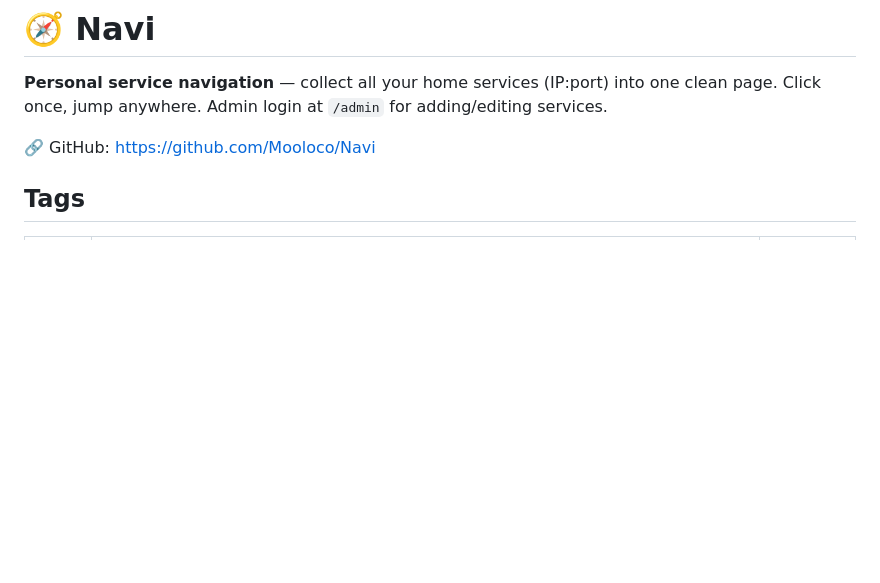
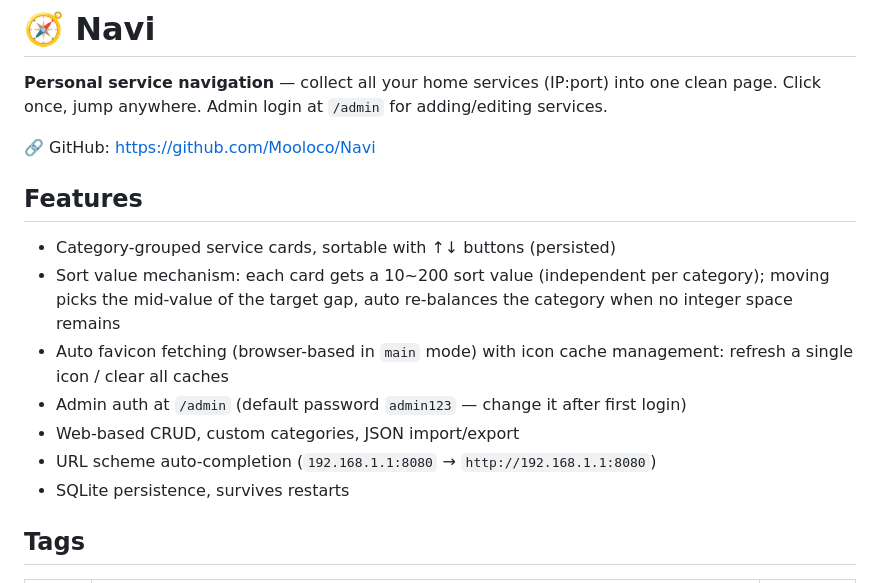
Before and after one commit to Mooloco/Navi, a Markdown page: dockerhub-readme.md, the part around the change. GitHub-like rendering; blank space fills up the shorter version.

Commit message:
docs:Docker Hub overview 增加功能特性(排序随机数、图标缓存管理)

```diff
--- a/dockerhub-readme.md
+++ b/dockerhub-readme.md
@@ -3,6 +3,16 @@
 **Personal service navigation** — collect all your home services (IP:port) into one clean page. Click once, jump anywhere. Admin login at `/admin` for adding/editing services.
 
 🔗 GitHub: https://github.com/Mooloco/Navi
+
+## Features
+
+- Category-grouped service cards, sortable with ↑↓ buttons (persisted)
+- Sort value mechanism: each card gets a 10~200 sort value (independent per category); moving picks the mid-value of the target gap, auto re-balances the category when no integer space remains
+- Auto favicon fetching (browser-based in `main` mode) with icon cache management: refresh a single icon / clear all caches
+- Admin auth at `/admin` (default password `admin123` — change it after first login)
+- Web-based CRUD, custom categories, JSON import/export
+- URL scheme auto-completion (`192.168.1.1:8080` → `http://192.168.1.1:8080`)
+- SQLite persistence, survives restarts
 
 ## Tags
 
```
